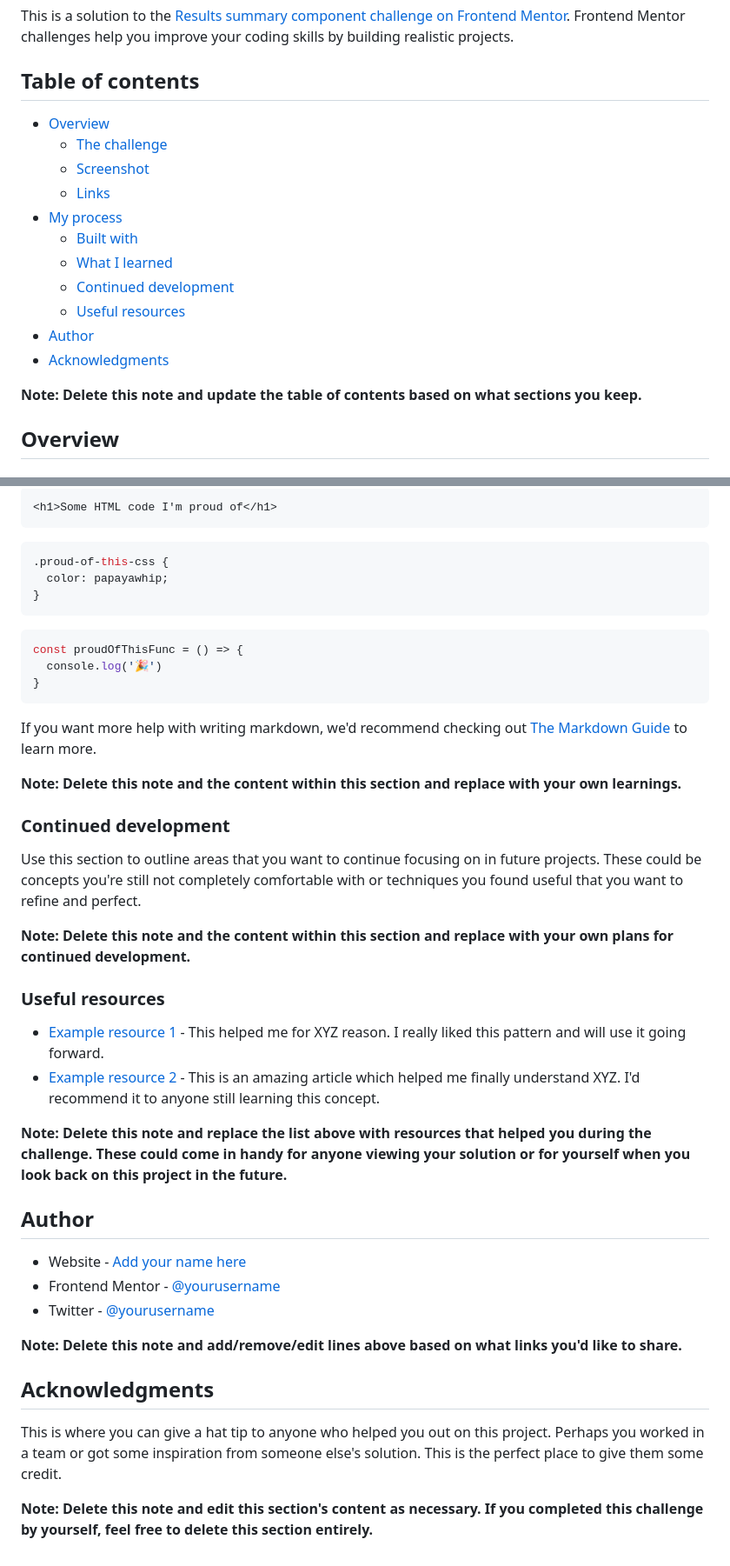
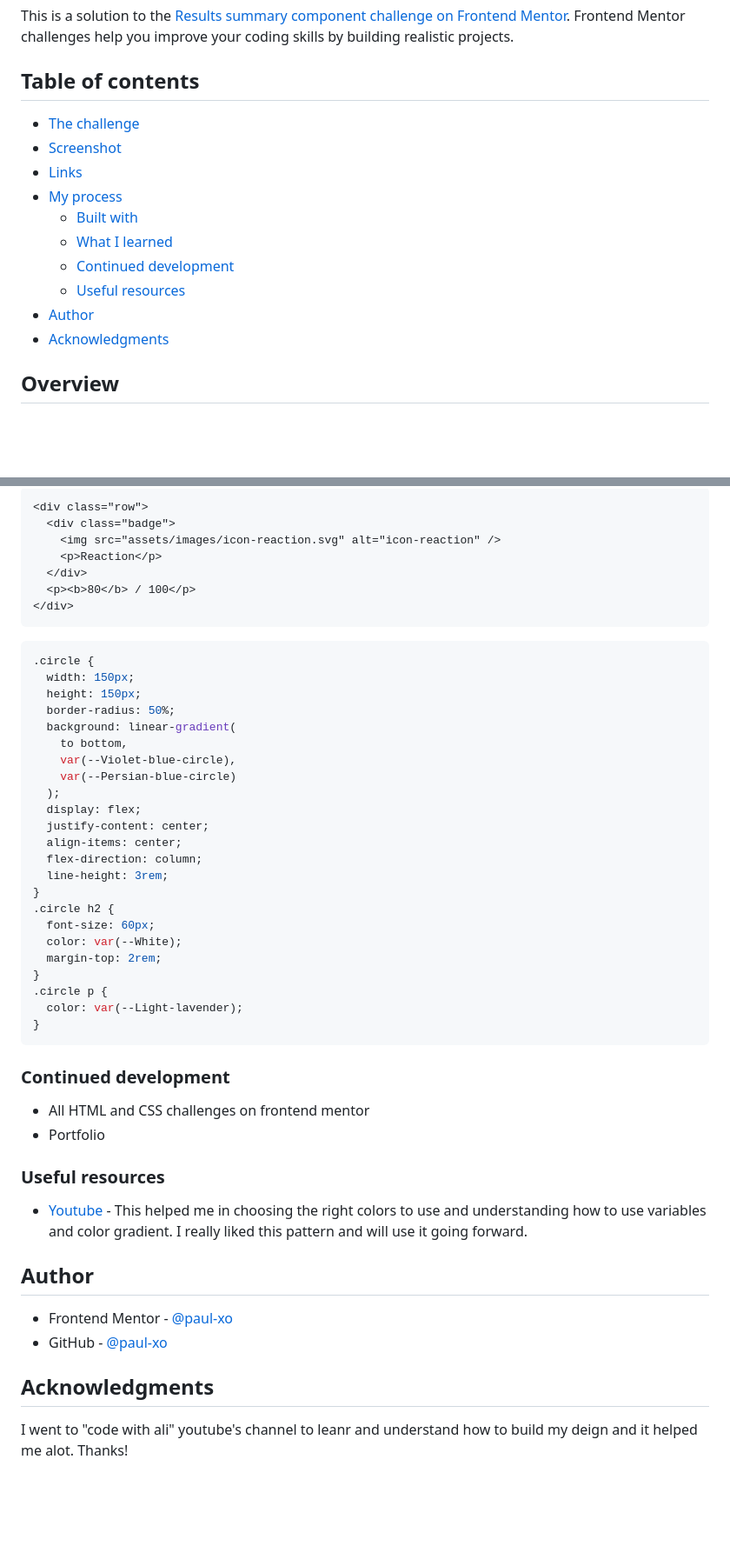
Before and after one commit to paul-xo/results-summary-component-main, a Markdown page: README-template.md, 2 parts joined by grey strips. Shown: that part at 87% size. GitHub-like rendering; blank space fills up the shorter version.

````diff
--- a/README-template.md
+++ b/README-template.md
@@ -4,7 +4,6 @@ This is a solution to the [Results summary component challenge on Frontend Mento
 
 ## Table of contents
 
-- [Overview](#overview)
   - [The challenge](#the-challenge)
   - [Screenshot](#screenshot)
   - [Links](#links)
@@ -15,8 +14,6 @@ This is a solution to the [Results summary component challenge on Frontend Mento
   - [Useful resources](#useful-resources)
 - [Author](#author)
 - [Acknowledgments](#acknowledgments)
-
-**Note: Delete this note and update the table of contents based on what sections you keep.**
 
 ## Overview
 
@@ -67,45 +51,54 @@ To see how you can add code snippets, see below:
 
 ```html
-<h1>Some HTML code I'm proud of</h1>
+<div class="row">
+  <div class="badge">
+    <img src="assets/images/icon-reaction.svg" alt="icon-reaction" />
+    <p>Reaction</p>
+  </div>
+  <p><b>80</b> / 100</p>
+</div>
 ```
+
 ```css
-.proud-of-this-css {
-  color: papayawhip;
+.circle {
+  width: 150px;
+  height: 150px;
+  border-radius: 50%;
+  background: linear-gradient(
+    to bottom,
+    var(--Violet-blue-circle),
+    var(--Persian-blue-circle)
+  );
+  display: flex;
+  justify-content: center;
+  align-items: center;
+  flex-direction: column;
+  line-height: 3rem;
 }
-```
-```js
-const proudOfThisFunc = () => {
-  console.log('🎉')
+.circle h2 {
+  font-size: 60px;
+  color: var(--White);
+  margin-top: 2rem;
+}
+.circle p {
+  color: var(--Light-lavender);
 }
 ```
 
-If you want more help with writing markdown, we'd recommend checking out [The Markdown Guide](https://www.markdownguide.org/) to learn more.
-
-**Note: Delete this note and the content within this section and replace with your own learnings.**
-
 ### Continued development
 
-Use this section to outline areas that you want to continue focusing on in future projects. These could be concepts you're still not completely comfortable with or techniques you found useful that you want to refine and perfect.
-
-**Note: Delete this note and the content within this section and replace with your own plans for continued development.**
+- All HTML and CSS challenges on frontend mentor
+- Portfolio
 
 ### Useful resources
 
-- [Example resource 1](https://www.example.com) - This helped me for XYZ reason. I really liked this pattern and will use it going forward.
-- [Example resource 2](https://www.example.com) - This is an amazing article which helped me finally understand XYZ. I'd recommend it to anyone still learning this concept.
-
-**Note: Delete this note and replace the list above with resources that helped you during the challenge. These could come in handy for anyone viewing your solution or for yourself when you look back on this project in the future.**
+- [Youtube](https://www.youtube.com/watch?v=Hd3QVIwul3s) - This helped me in choosing the right colors to use and understanding how to use variables and color gradient. I really liked this pattern and will use it going forward.
 
 ## Author
 
-- Website - [Add your name here](https://www.your-site.com)
-- Frontend Mentor - [@yourusername](https://www.frontendmentor.io/profile/yourusername)
-- Twitter - [@yourusername](https://www.twitter.com/yourusername)
-
-**Note: Delete this note and add/remove/edit lines above based on what links you'd like to share.**
+- Frontend Mentor - [@paul-xo](https://www.frontendmentor.io/profile/paul-xo)
+- GitHub - [@paul-xo](https://www.twitter.com/paul-xo)
 
 ## Acknowledgments
 
-This is where you can give a hat tip to anyone who helped you out on this project. Perhaps you worked in a team or got some inspiration from someone else's solution. This is the perfect place to give them some credit.
-
-**Note: Delete this note and edit this section's content as necessary. If you completed this challenge by yourself, feel free to delete this section entirely.**
+I went to "code with ali" youtube's channel to leanr and understand how to build my deign and it helped me alot. Thanks!
````
Also changed, not shown: other parts of README-template.md (+6 -19 lines), assets/screenshots/active states.png (added), assets/screenshots/desktop design.png (added), assets/screenshots/mobile design.png (added), 2 other files.
